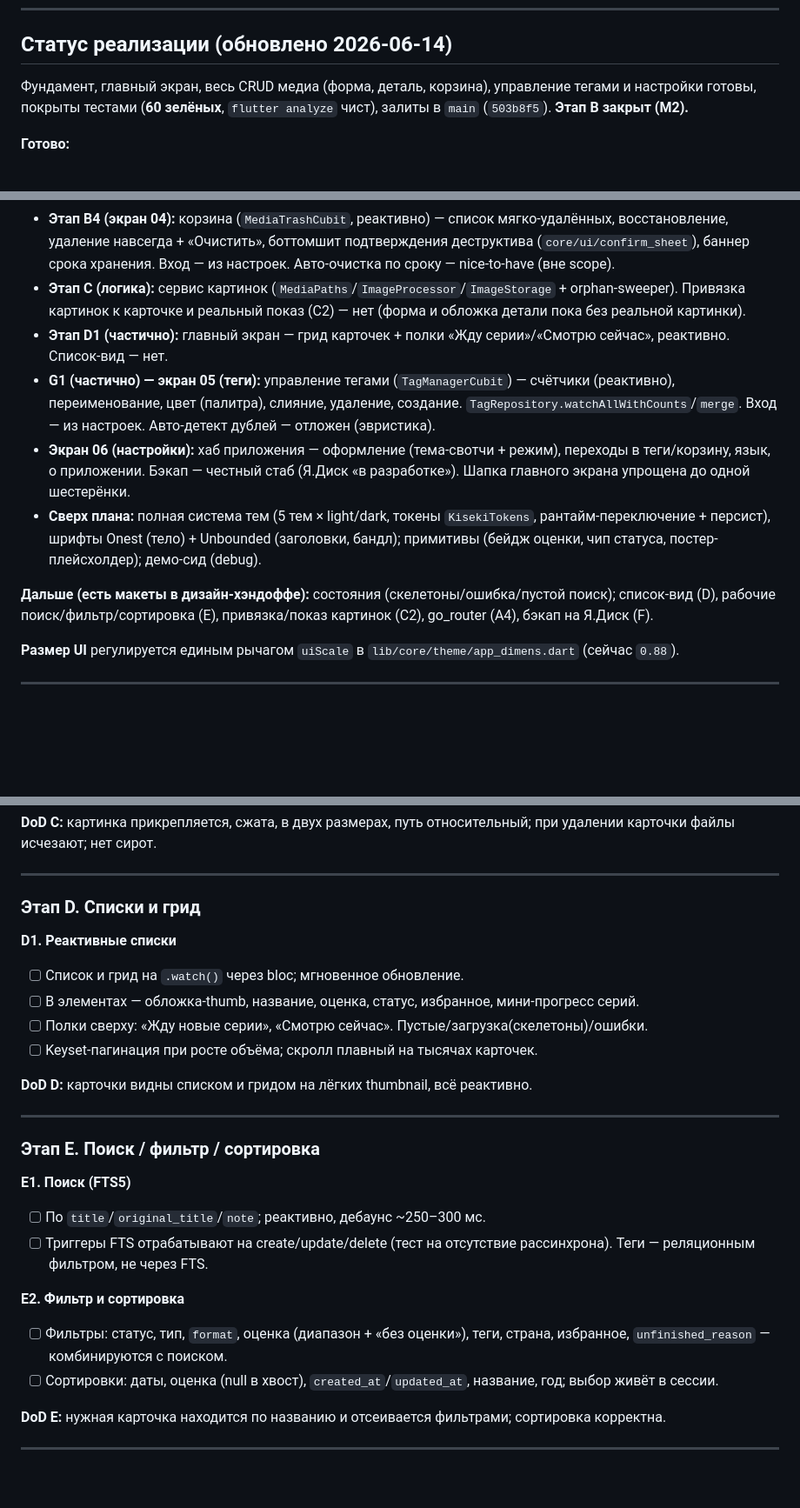
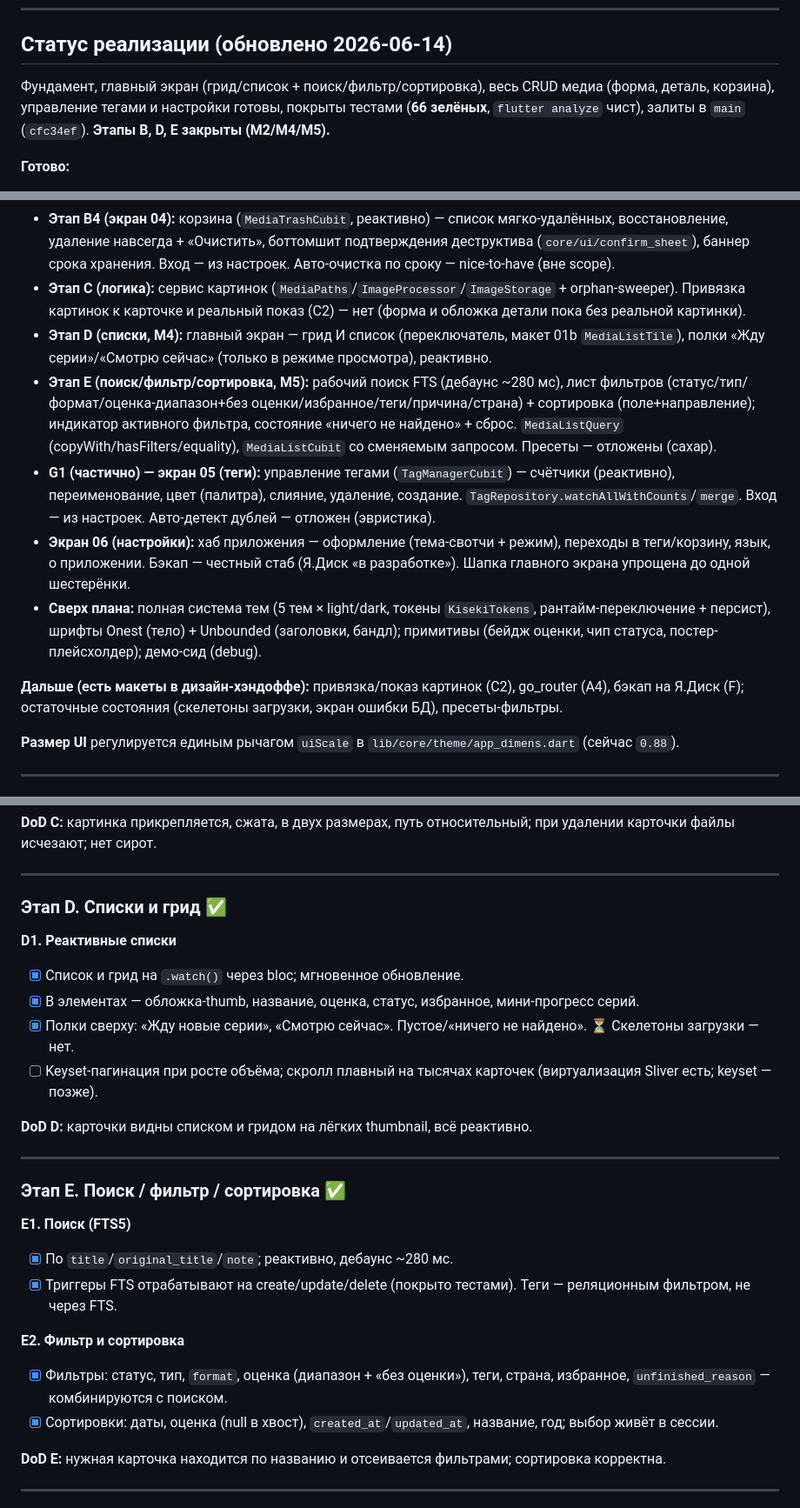
Before and after one commit to Auskraft/Kiseki, a Markdown page: docs/ROADMAP.md, 3 parts joined by grey strips. Shown at 87% size. GitHub-like rendering; blank space fills up the shorter version.

Commit message:
docs: mark D (lists) + E (search/filter/sort) done in ROADMAP
Грид/список + поиск/фильтр/сортировка в main (cfc34ef), 66 зелёных.
Вехи M4/M5 закрыты.

Co-Authored-By: Claude Opus 4.8 (1M context) <noreply@anthropic.com>

```diff
--- a/docs/ROADMAP.md
+++ b/docs/ROADMAP.md
@@ -8,7 +8,7 @@
 
 ## Статус реализации (обновлено 2026-06-14)
 
-Фундамент, главный экран, весь CRUD медиа (форма, деталь, корзина), управление тегами и настройки готовы, покрыты тестами (**60 зелёных**, `flutter analyze` чист), залиты в `main` (`503b8f5`). **Этап B закрыт (M2).**
+Фундамент, главный экран (грид/список + поиск/фильтр/сортировка), весь CRUD медиа (форма, деталь, корзина), управление тегами и настройки готовы, покрыты тестами (**66 зелёных**, `flutter analyze` чист), залиты в `main` (`cfc34ef`). **Этапы B, D, E закрыты (M2/M4/M5).**
 
 **Готово:**
 - **Этап A (каркас):** структура `core/` + `features/media/`; Drift-схема + FTS5 + миграции (A2); get_it DI (A3); темизация + i18n-каркас (A5). ⚠️ **A4 (go_router) отложен** — навигация пока на `Navigator.push` (карточка → деталь → редактор), декларативного роутера/deep-link ещё нет.
@@ -17,12 +17,13 @@
 - **Этап B3 (экран 02):** детальная карточка (`MediaDetailCubit`, реактивно). Обложка-плейсхолдер, быстрая смена статуса боттомшитом (доспрос причины при паузе/забросе), оценка со шкалой, блок серий (только episodic), три даты, теги, отзыв, пересмотры (+1), правка/в корзину.
 - **Этап B4 (экран 04):** корзина (`MediaTrashCubit`, реактивно) — список мягко-удалённых, восстановление, удаление навсегда + «Очистить», боттомшит подтверждения деструктива (`core/ui/confirm_sheet`), баннер срока хранения. Вход — из настроек. Авто-очистка по сроку — nice-to-have (вне scope).
 - **Этап C (логика):** сервис картинок (`MediaPaths`/`ImageProcessor`/`ImageStorage` + orphan-sweeper). Привязка картинок к карточке и реальный показ (C2) — нет (форма и обложка детали пока без реальной картинки).
-- **Этап D1 (частично):** главный экран — грид карточек + полки «Жду серии»/«Смотрю сейчас», реактивно. Список-вид — нет.
+- **Этап D (списки, M4):** главный экран — грид И список (переключатель, макет 01b `MediaListTile`), полки «Жду серии»/«Смотрю сейчас» (только в режиме просмотра), реактивно.
+- **Этап E (поиск/фильтр/сортировка, M5):** рабочий поиск FTS (дебаунс ~280 мс), лист фильтров (статус/тип/формат/оценка-диапазон+без оценки/избранное/теги/причина/страна) + сортировка (поле+направление); индикатор активного фильтра, состояние «ничего не найдено» + сброс. `MediaListQuery` (copyWith/hasFilters/equality), `MediaListCubit` со сменяемым запросом. Пресеты — отложены (сахар).
 - **G1 (частично) — экран 05 (теги):** управление тегами (`TagManagerCubit`) — счётчики (реактивно), переименование, цвет (палитра), слияние, удаление, создание. `TagRepository.watchAllWithCounts`/`merge`. Вход — из настроек. Авто-детект дублей — отложен (эвристика).
 - **Экран 06 (настройки):** хаб приложения — оформление (тема-свотчи + режим), переходы в теги/корзину, язык, о приложении. Бэкап — честный стаб (Я.Диск «в разработке»). Шапка главного экрана упрощена до одной шестерёнки.
 - **Сверх плана:** полная система тем (5 тем × light/dark, токены `KisekiTokens`, рантайм-переключение + персист), шрифты Onest (тело) + Unbounded (заголовки, бандл); примитивы (бейдж оценки, чип статуса, постер-плейсхолдер); демо-сид (debug).
 
-**Дальше (есть макеты в дизайн-хэндоффе):** состояния (скелетоны/ошибка/пустой поиск); список-вид (D), рабочие поиск/фильтр/сортировка (E), привязка/показ картинок (C2), go_router (A4), бэкап на Я.Диск (F).
+**Дальше (есть макеты в дизайн-хэндоффе):** привязка/показ картинок (C2), go_router (A4), бэкап на Я.Диск (F); остаточные состояния (скелетоны загрузки, экран ошибки БД), пресеты-фильтры.
 
 **Размер UI** регулируется единым рычагом `uiScale` в `lib/core/theme/app_dimens.dart` (сейчас `0.88`).
 
@@ -136,27 +137,27 @@ UUID + `created_at`/`updated_at`/`deleted_at` (мягкое удаление +
 
 ---
 
-### Этап D. Списки и грид
+### Этап D. Списки и грид ✅
 
 **D1. Реактивные списки**
-- [ ] Список и грид на `.watch()` через bloc; мгновенное обновление.
-- [ ] В элементах — обложка-thumb, название, оценка, статус, избранное, мини-прогресс серий.
-- [ ] Полки сверху: «Жду новые серии», «Смотрю сейчас». Пустые/загрузка(скелетоны)/ошибки.
-- [ ] Keyset-пагинация при росте объёма; скролл плавный на тысячах карточек.
+- [x] Список и грид на `.watch()` через bloc; мгновенное обновление.
+- [x] В элементах — обложка-thumb, название, оценка, статус, избранное, мини-прогресс серий.
+- [x] Полки сверху: «Жду новые серии», «Смотрю сейчас». Пустое/«ничего не найдено». ⏳ Скелетоны загрузки — нет.
+- [ ] Keyset-пагинация при росте объёма; скролл плавный на тысячах карточек (виртуализация Sliver есть; keyset — позже).
 
 **DoD D:** карточки видны списком и гридом на лёгких thumbnail, всё реактивно.
 
 ---
 
-### Этап E. Поиск / фильтр / сортировка
+### Этап E. Поиск / фильтр / сортировка ✅
 
 **E1. Поиск (FTS5)**
-- [ ] По `title`/`original_title`/`note`; реактивно, дебаунс ~250–300 мс.
-- [ ] Триггеры FTS отрабатывают на create/update/delete (тест на отсутствие рассинхрона). Теги — реляционным фильтром, не через FTS.
+- [x] По `title`/`original_title`/`note`; реактивно, дебаунс ~280 мс.
+- [x] Триггеры FTS отрабатывают на create/update/delete (покрыто тестами). Теги — реляционным фильтром, не через FTS.
 
 **E2. Фильтр и сортировка**
-- [ ] Фильтры: статус, тип, `format`, оценка (диапазон + «без оценки»), теги, страна, избранное, `unfinished_reason` — комбинируются с поиском.
-- [ ] Сортировки: даты, оценка (null в хвост), `created_at`/`updated_at`, название, год; выбор живёт в сессии.
+- [x] Фильтры: статус, тип, `format`, оценка (диапазон + «без оценки»), теги, страна, избранное, `unfinished_reason` — комбинируются с поиском.
+- [x] Сортировки: даты, оценка (null в хвост), `created_at`/`updated_at`, название, год; выбор живёт в сессии.
 
 **DoD E:** нужная карточка находится по названию и отсеивается фильтрами; сортировка корректна.
 
```
